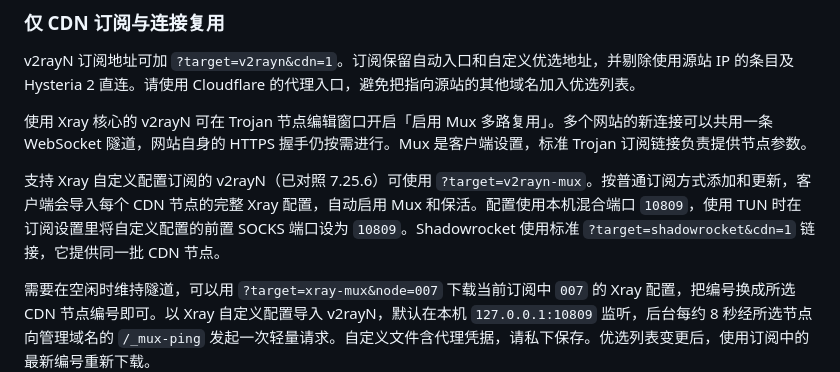
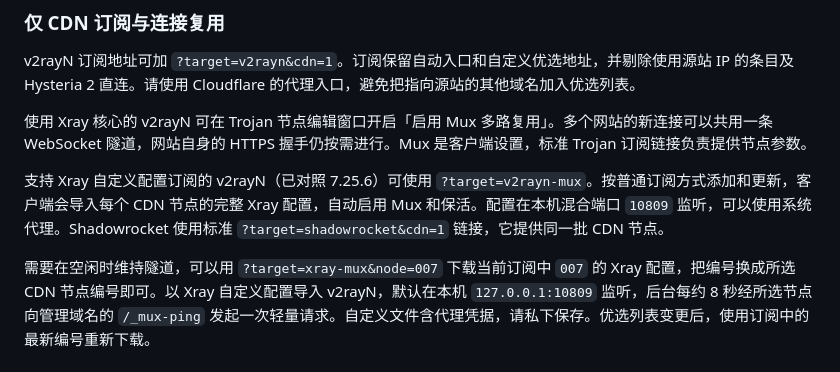
Before and after one commit to Jawon-95/one-click-proxy-sub, a Markdown page: docs/DEPLOYMENT.md, the part around the change. GitHub-like rendering.

Commit message:
Document system proxy for the Mux subscription

```diff
--- a/docs/DEPLOYMENT.md
+++ b/docs/DEPLOYMENT.md
@@ -108,7 +108,7 @@ v2rayN 订阅地址可加 `?target=v2rayn&cdn=1`。订阅保留自动入口和
 
 使用 Xray 核心的 v2rayN 可在 Trojan 节点编辑窗口开启「启用 Mux 多路复用」。多个网站的新连接可以共用一条 WebSocket 隧道，网站自身的 HTTPS 握手仍按需进行。Mux 是客户端设置，标准 Trojan 订阅链接负责提供节点参数。
 
-支持 Xray 自定义配置订阅的 v2rayN（已对照 7.25.6）可使用 `?target=v2rayn-mux`。按普通订阅方式添加和更新，客户端会导入每个 CDN 节点的完整 Xray 配置，自动启用 Mux 和保活。配置使用本机混合端口 `10809`，使用 TUN 时在订阅设置里将自定义配置的前置 SOCKS 端口设为 `10809`。Shadowrocket 使用标准 `?target=shadowrocket&cdn=1` 链接，它提供同一批 CDN 节点。
+支持 Xray 自定义配置订阅的 v2rayN（已对照 7.25.6）可使用 `?target=v2rayn-mux`。按普通订阅方式添加和更新，客户端会导入每个 CDN 节点的完整 Xray 配置，自动启用 Mux 和保活。配置在本机混合端口 `10809` 监听，可以使用系统代理。Shadowrocket 使用标准 `?target=shadowrocket&cdn=1` 链接，它提供同一批 CDN 节点。
 
 需要在空闲时维持隧道，可以用 `?target=xray-mux&node=007` 下载当前订阅中 `007` 的 Xray 配置，把编号换成所选 CDN 节点编号即可。以 Xray 自定义配置导入 v2rayN，默认在本机 `127.0.0.1:10809` 监听，后台每约 8 秒经所选节点向管理域名的 `/_mux-ping` 发起一次轻量请求。自定义文件含代理凭据，请私下保存。优选列表变更后，使用订阅中的最新编号重新下载。
 
```
